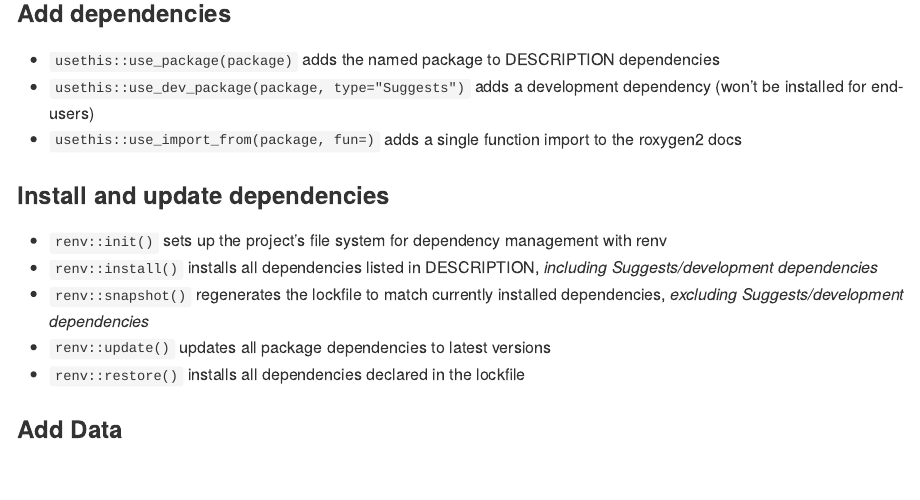
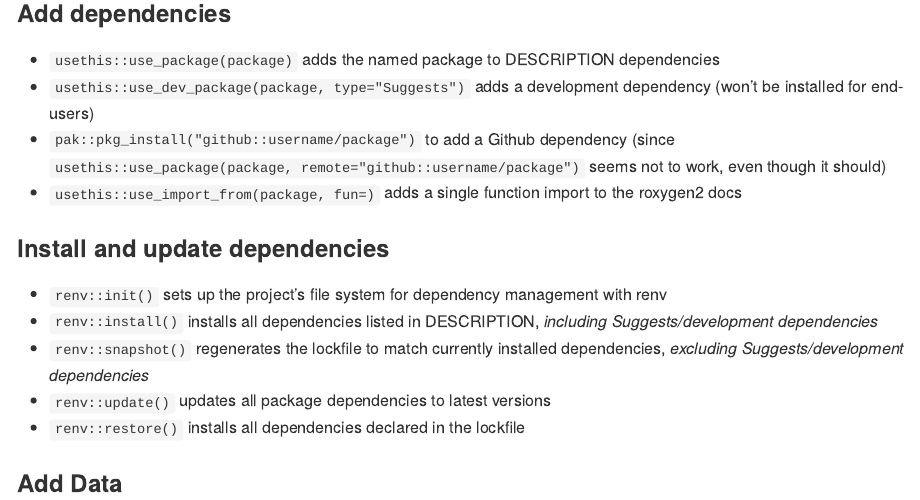
Before and after one commit to Teal-Insights/r-imfapi, an R Markdown document (README.Rmd): the page in a window 1100 px wide, from 1300 px down. Rendered offline with R 4.5, knitr and Pandoc, with nearby package versions; badge pictures from the web are left out.

Commit message:
Update README.Rmd
Added a note on installing Github-hosted packages as dependencies

```diff
--- a/README.Rmd
+++ b/README.Rmd
@@ -61,6 +61,7 @@ renv::restore()
 
 - `usethis::use_package(package)` adds the named package to DESCRIPTION dependencies
 - `usethis::use_dev_package(package, type="Suggests")` adds a development dependency (won’t be installed for end-users)
+- `pak::pkg_install("github::username/package")` to add a Github dependency (since `usethis::use_package(package, remote="github::username/package")` seems not to work, even though it should)
 - `usethis::use_import_from(package, fun=)` adds a single function import to the roxygen2 docs
 
 ### Install and update dependencies
```
